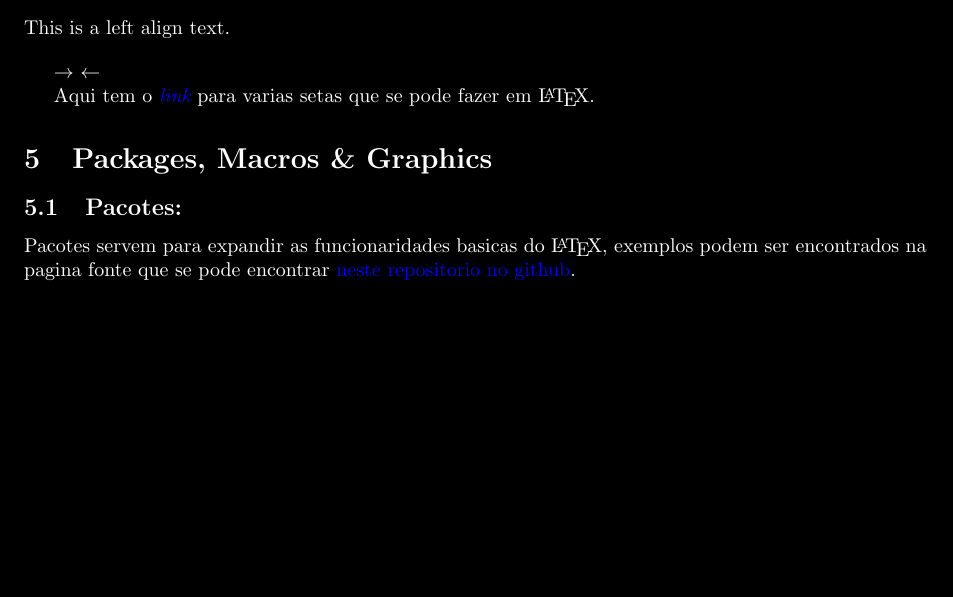
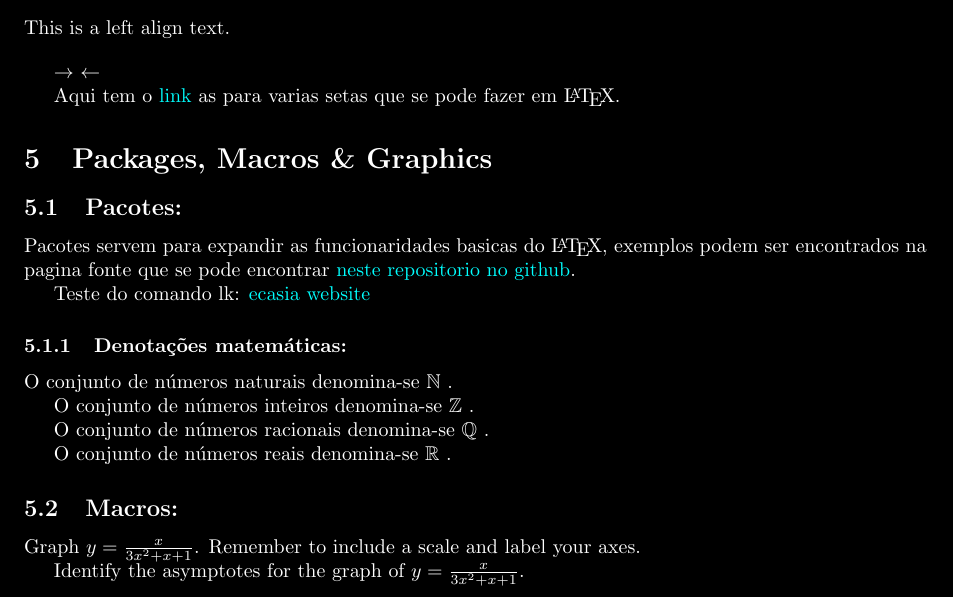
Before and after one commit to OnikenX/LaTeX-showcase, a LaTeX document (tutorial.tex): part of page 6 of 6, cut so that both start at the same text, the shorter picture padded with empty space. Compiled offline with pdfLaTeX.

Commit message:
added some lines

```diff
--- a/tutorial.tex
+++ b/tutorial.tex
@@ -208,10 +241,41 @@ Porfavor desculpem a minha tia anabela.
 $\rightarrow$
 $\leftarrow$
 
-Aqui tem o \href{http://www.sascha-frank.com/Arrow/latex-arrows.html}{\textit{\textcolor{blue}{link}}} para varias setas que se pode fazer em \LaTeX{}.
+Aqui tem o \lk{http://www.sascha-frank.com/Arrow/latex-arrows.html}{link} as para varias setas que se pode fazer em \LaTeX{}.
 
 \section{Packages, Macros \& Graphics}
 \subsection{Pacotes:}
-    Pacotes servem para expandir as funcionaridades basicas do \LaTeX{}, exemplos podem ser encontrados na pagina fonte que se pode encontrar \href{https://github.com/OnikenX/LaTeX-showcase}{\textcolor{blue}{neste repositorio no github}}.
+    Pacotes servem para expandir as funcionaridades basicas do \LaTeX{}, exemplos podem ser encontrados na pagina fonte que se pode encontrar \href{https://github.com/OnikenX/LaTeX-showcase}{\textcolor{aquamarine}{neste repositorio no github}}.
+
+
+    Teste do comando lk:
+    \lk{http://ecasia.com}{ecasia website}
+
+\subsubsection{Denotações matemáticas:}
+\par\indent
+    O conjunto de números naturais denomina-se
+    $\mathbb{N}$
+    .
+
+    O conjunto de números inteiros denomina-se
+    $\mathbb{Z}$
+    .
+
+    O conjunto de números racionais denomina-se
+    $\mathbb{Q}$
+    .
+
+    O conjunto de números reais denomina-se
+    $\mathbb{R}$
+    .
+
+    \subsection{Macros:}
+
+    Graph $\eq1$. \labelaxes
+
+    Identify the asymptotes for the graph of $\eq1$.
+
+
+
 
 \end{document}
```
Also changed, not shown: tutorial.pdf, tutorial.tex (35 more changed lines).
